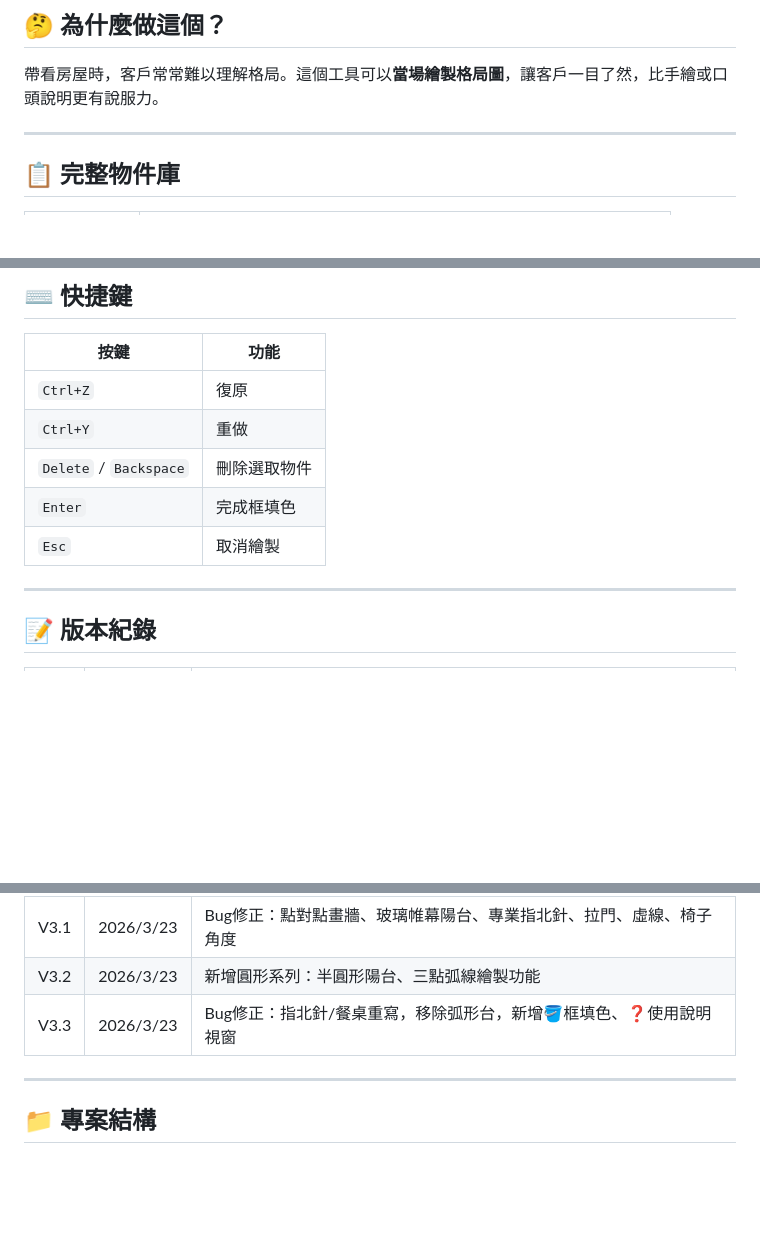
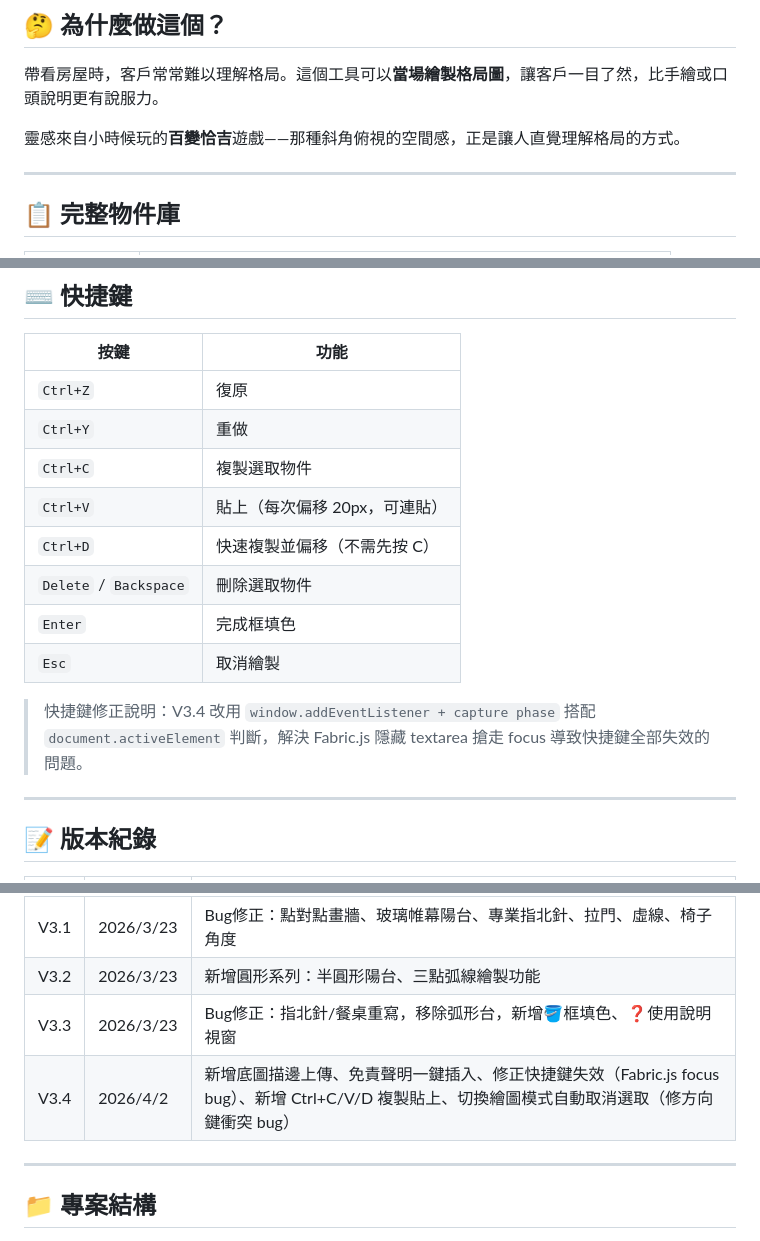
Before and after one commit to Ethan0947/FLOOR-PLAN, a Markdown page: README.md, 3 parts joined by grey strips. GitHub-like rendering; blank space fills up the shorter version.

```diff
--- a/README.md
+++ b/README.md
@@ -13,6 +13,8 @@
 ## 🤔 為什麼做這個？
 
 帶看房屋時，客戶常常難以理解格局。這個工具可以**當場繪製格局圖**，讓客戶一目了然，比手繪或口頭說明更有說服力。
+
+靈感來自小時候玩的**百變恰吉**遊戲——那種斜角俯視的空間感，正是讓人直覺理解格局的方式。
 
 ---
 
@@ -65,9 +78,14 @@
 |------|------|
 | `Ctrl+Z` | 復原 |
 | `Ctrl+Y` | 重做 |
+| `Ctrl+C` | 複製選取物件 |
+| `Ctrl+V` | 貼上（每次偏移 20px，可連貼） |
+| `Ctrl+D` | 快速複製並偏移（不需先按 C） |
 | `Delete` / `Backspace` | 刪除選取物件 |
 | `Enter` | 完成框填色 |
 | `Esc` | 取消繪製 |
+
+> 快捷鍵修正說明：V3.4 改用 `window.addEventListener + capture phase` 搭配 `document.activeElement` 判斷，解決 Fabric.js 隱藏 textarea 搶走 focus 導致快捷鍵全部失效的問題。
 
 ---
 
@@ -80,6 +98,7 @@
 | V3.1 | 2026/3/23 | Bug修正：點對點畫牆、玻璃帷幕陽台、專業指北針、拉門、虛線、椅子角度 |
 | V3.2 | 2026/3/23 | 新增圓形系列：半圓形陽台、三點弧線繪製功能 |
 | V3.3 | 2026/3/23 | Bug修正：指北針/餐桌重寫，移除弧形台，新增🪣框填色、❓使用說明視窗 |
+| V3.4 | 2026/4/2 | 新增底圖描邊上傳、免責聲明一鍵插入、修正快捷鍵失效（Fabric.js focus bug）、新增 Ctrl+C/V/D 複製貼上、切換繪圖模式自動取消選取（修方向鍵衝突 bug）|
 
 ---
 
```
Also changed, not shown: other parts of README.md (+20 -9 lines).
